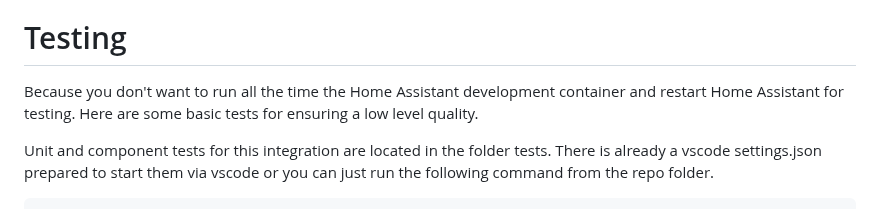
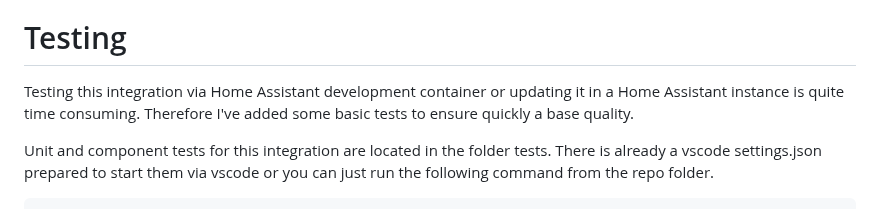
Before and after one commit to grimmpp/home-assistant-eltako, a Markdown page: README.md, the part around the change. GitHub-like rendering.

Commit message:
improved docs

```diff
--- a/README.md
+++ b/README.md
@@ -49,7 +49,7 @@ There is also a scipt which can detect devices and sensors and creates a prepare
 
 # Testing
 
-Because you don't want to run all the time the Home Assistant development container and restart Home Assistant for testing. Here are some basic tests for ensuring a low level quality.
+Testing this integration via Home Assistant development container or updating it in a Home Assistant instance is quite time consuming. Therefore I've added some basic tests to ensure quickly a base quality.
 
 Unit and component tests for this integration are located in the folder tests. There is already a vscode settings.json prepared to start them via vscode or you can just run the following command from the repo folder.
 
```
